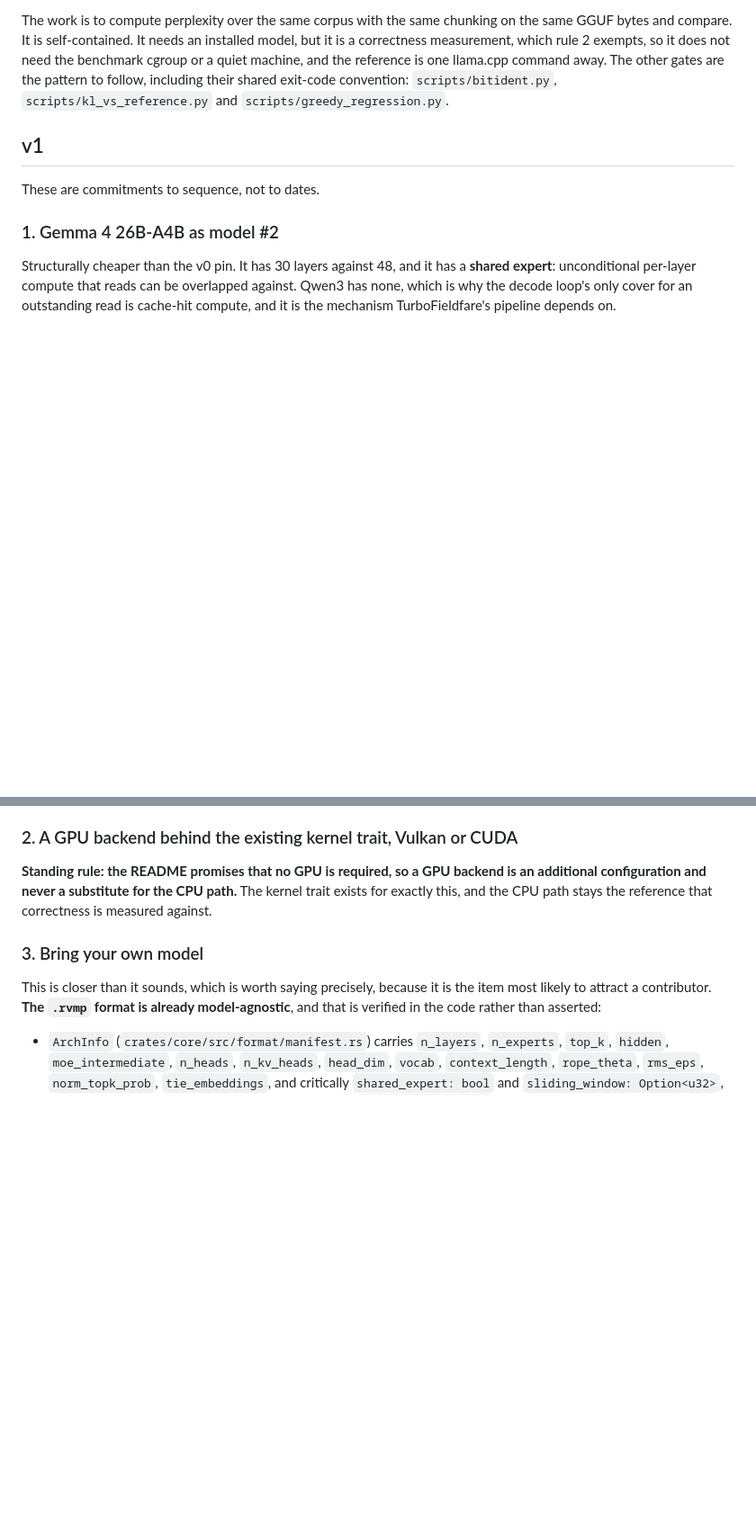
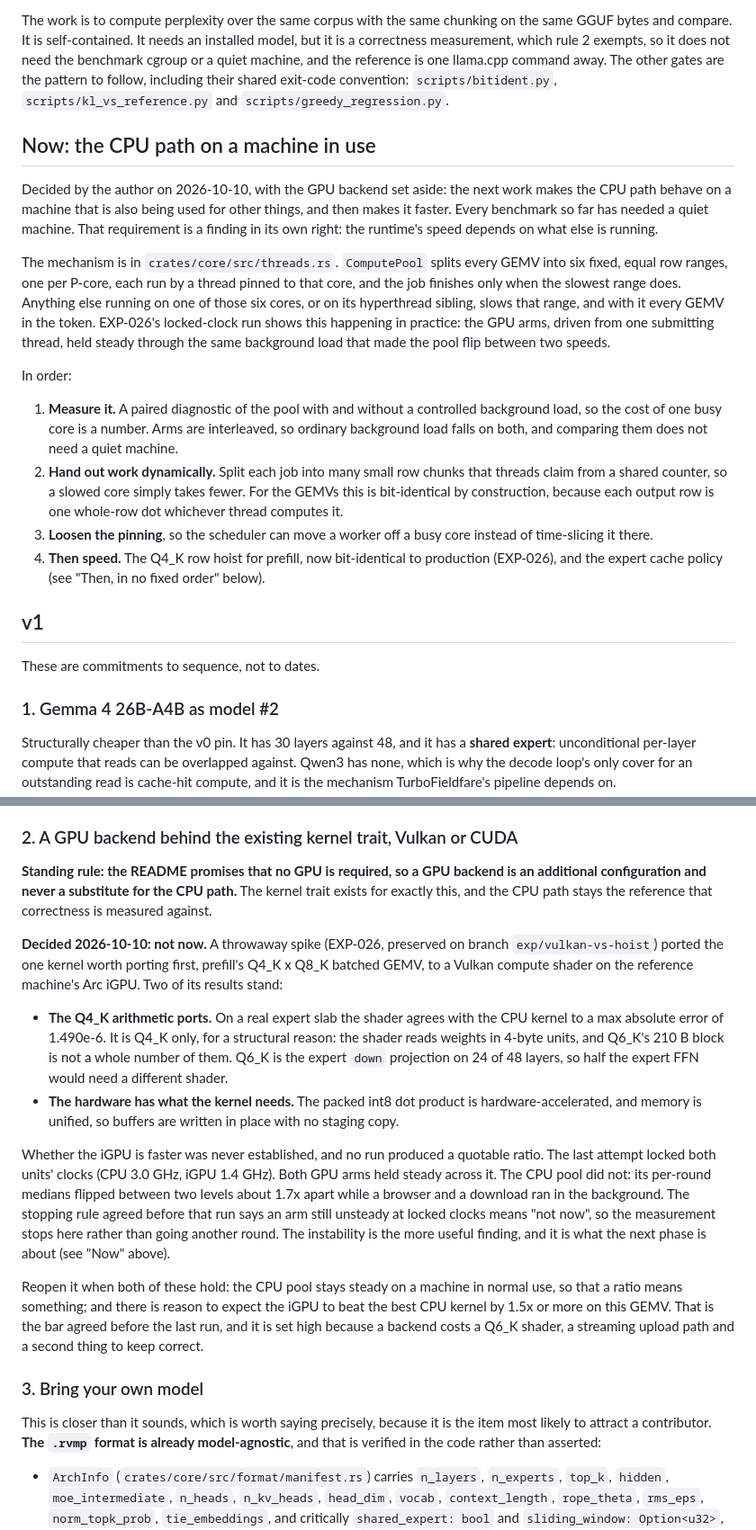
Before and after one commit to y0sif/ramvamp, a Markdown page: docs/roadmap.md, 2 parts joined by grey strips. Shown at 90% size. Drawn GitHub-style; blank space fills up the shorter version.

Commit message:
docs: set the GPU backend aside, and make the CPU path on a busy machine the next phase
EXP-026 closes as "not now". With both units' clocks locked the GPU arms held
steady and the CPU pool did not, which is the stopping rule's third case. The
instability is a property of the pool's fixed, pinned shards, so it becomes
the next phase rather than another measurement round.

Co-Authored-By: Claude Opus 5.5 (1M context) <noreply@anthropic.com>

```diff
--- a/docs/roadmap.md
+++ b/docs/roadmap.md
@@ -156,6 +156,39 @@ one llama.cpp command away. The other gates are the pattern to follow,
 including their shared exit-code convention: `scripts/bitident.py`,
 `scripts/kl_vs_reference.py` and `scripts/greedy_regression.py`.
 
+## Now: the CPU path on a machine in use
+
+Decided by the author on 2026-10-10, with the GPU backend set aside: the next
+work makes the CPU path behave on a machine that is also being used for
+other things, and then makes it faster. Every benchmark so far has needed a
+quiet machine. That requirement is a finding in its own right: the runtime's
+speed depends on what else is running.
+
+The mechanism is in `crates/core/src/threads.rs`. `ComputePool` splits every
+GEMV into six fixed, equal row ranges, one per P-core, each run by a thread
+pinned to that core, and the job finishes only when the slowest range does.
+Anything else running on one of those six cores, or on its hyperthread
+sibling, slows that range, and with it every GEMV in the token. EXP-026's
+locked-clock run shows this happening in practice: the GPU arms, driven from
+one submitting thread, held steady through the same background load that
+made the pool flip between two speeds.
+
+In order:
+
+1. **Measure it.** A paired diagnostic of the pool with and without a
+   controlled background load, so the cost of one busy core is a number.
+   Arms are interleaved, so ordinary background load falls on both, and
+   comparing them does not need a quiet machine.
+2. **Hand out work dynamically.** Split each job into many small row chunks
+   that threads claim from a shared counter, so a slowed core simply takes
+   fewer. For the GEMVs this is bit-identical by construction, because each
+   output row is one whole-row dot whichever thread computes it.
+3. **Loosen the pinning**, so the scheduler can move a worker off a busy
+   core instead of time-slicing it there.
+4. **Then speed.** The Q4_K row hoist for prefill, now bit-identical to
+   production (EXP-026), and the expert cache policy (see "Then, in no fixed
+   order" below).
+
 ## v1
 
 These are commitments to sequence, not to dates.
@@ -201,6 +234,37 @@ an expert blob has no slot for a shared-expert slab today, even though
 is an additional configuration and never a substitute for the CPU path.** The
 kernel trait exists for exactly this, and the CPU path stays the reference
 that correctness is measured against.
+
+**Decided 2026-10-10: not now.** A throwaway spike (EXP-026, preserved on
+branch `exp/vulkan-vs-hoist`) ported the one kernel worth porting first,
+prefill's Q4_K x Q8_K batched GEMV, to a Vulkan compute shader on the
+reference machine's Arc iGPU. Two of its results stand:
+
+- **The Q4_K arithmetic ports.** On a real expert slab the shader agrees with
+  the CPU kernel to a max absolute error of 1.490e-6. It is Q4_K only, for a
+  structural reason: the shader reads weights in 4-byte units, and Q6_K's
+  210 B block is not a whole number of them. Q6_K is the expert `down`
+  projection on 24 of 48 layers, so half the expert FFN would need a
+  different shader.
+- **The hardware has what the kernel needs.** The packed int8 dot product is
+  hardware-accelerated, and memory is unified, so buffers are written in
+  place with no staging copy.
+
+Whether the iGPU is faster was never established, and no run produced a
+quotable ratio. The last attempt locked both units' clocks (CPU 3.0 GHz, iGPU
+1.4 GHz). Both GPU arms held steady across it. The CPU pool did not: its
+per-round medians flipped between two levels about 1.7x apart while a browser
+and a download ran in the background. The stopping rule agreed before that
+run says an arm still unsteady at locked clocks means "not now", so the
+measurement stops here rather than going another round. The instability is
+the more useful finding, and it is what the next phase is about (see "Now"
+above).
+
+Reopen it when both of these hold: the CPU pool stays steady on a machine in
+normal use, so that a ratio means something; and there is reason to expect
+the iGPU to beat the best CPU kernel by 1.5x or more on this GEMV. That is the
+bar agreed before the last run, and it is set high because a backend costs a
+Q6_K shader, a streaming upload path and a second thing to keep correct.
 
 ### 3. Bring your own model
 
```
Also changed, not shown: other parts of docs/roadmap.md (+1 -0 lines), docs/experiments.md (+1 -0 lines).
